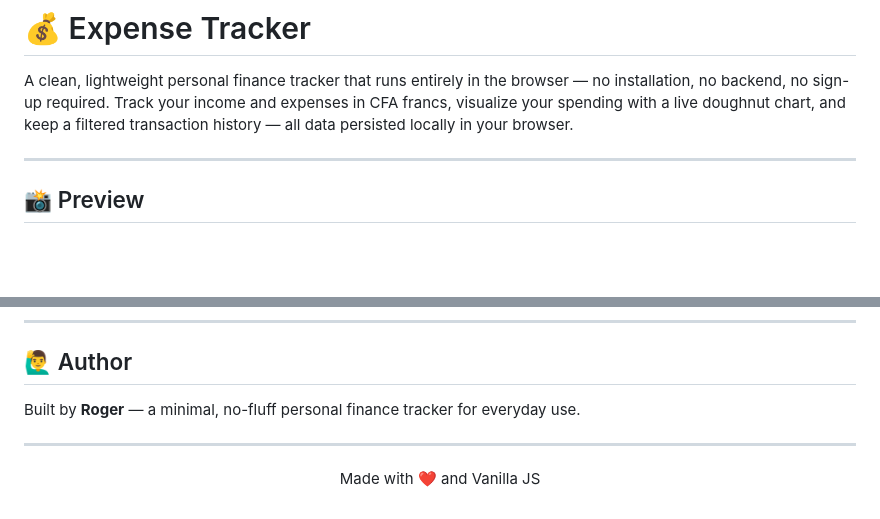
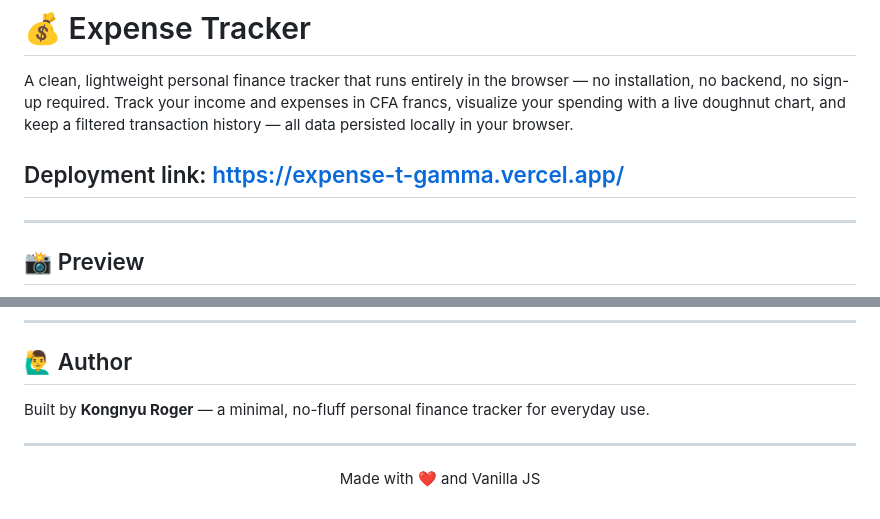
Before and after one commit to kongnyuroger/EXPENSE-T, a Markdown page: README.md, 2 parts joined by grey strips. Drawn GitHub-style; blank space fills up the shorter version.

Commit message:
Add deployment link and update author name
Updated author name in the README and added deployment link.

```diff
--- a/README.md
+++ b/README.md
@@ -1,7 +1,7 @@
 # 💰 Expense Tracker
 
 A clean, lightweight personal finance tracker that runs entirely in the browser — no installation, no backend, no sign-up required. Track your income and expenses in CFA francs, visualize your spending with a live doughnut chart, and keep a filtered transaction history — all data persisted locally in your browser.
-
+## Deployment link: https://expense-t-gamma.vercel.app/
 ---
 
 ## 📸 Preview
@@ -189,7 +189,7 @@ This project is open source and available under the [MIT License](./LICENSE).
 
 ## 🙋‍♂️ Author
 
-Built by **Roger** — a minimal, no-fluff personal finance tracker for everyday use.
+Built by **Kongnyu Roger** — a minimal, no-fluff personal finance tracker for everyday use.
 
 ---
 
```
